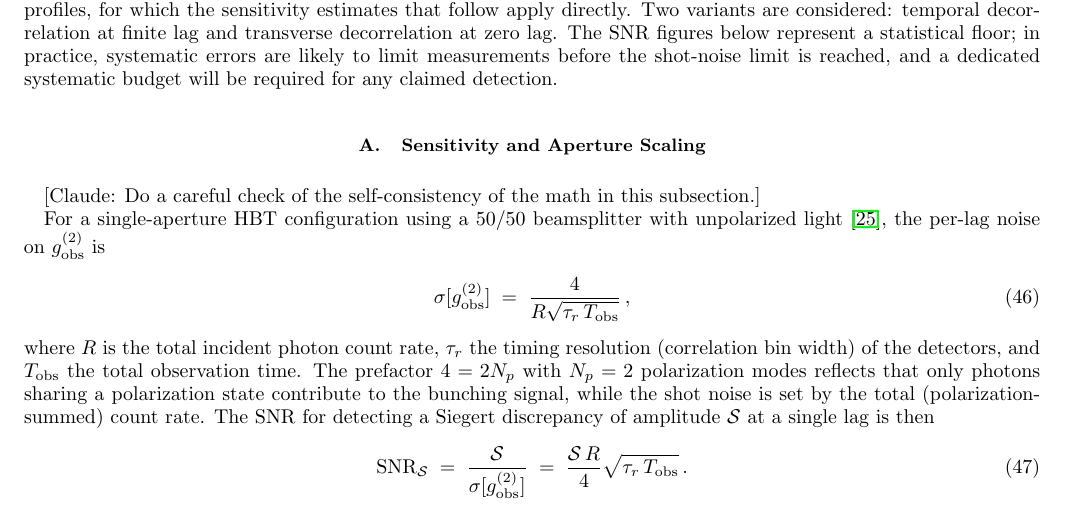
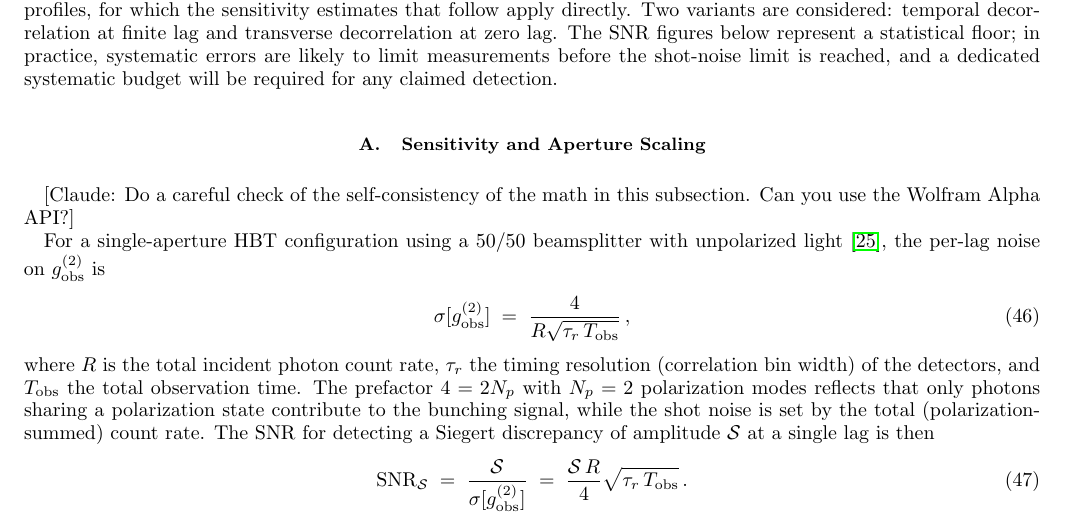
Before and after one commit to AlexGKim/foam, a LaTeX paper (docs/paper.tex): part of page 11 of 19, cut so that both start at the same text. Compiled offline with pdfLaTeX.

Commit message:
another Claude request

```diff
--- a/docs/paper.tex
+++ b/docs/paper.tex
@@ -1068,7 +1068,7 @@ errors are likely to limit measurements before the shot-noise limit is reached,
 and a dedicated systematic budget will be required for any claimed detection.
 
 \subsection{Sensitivity and Aperture Scaling}
-[Claude: Do a careful check of the self-consistency of the math in this subsection.]
+[Claude: Do a careful check of the self-consistency of the math in this subsection.  Can you use the Wolfram Alpha API?]
 
 For a single-aperture HBT configuration using a 50/50 beamsplitter with
 unpolarized light~\cite{Guerin2025}, the per-lag noise on $g^{(2)}_{\rm obs}$ is
```
